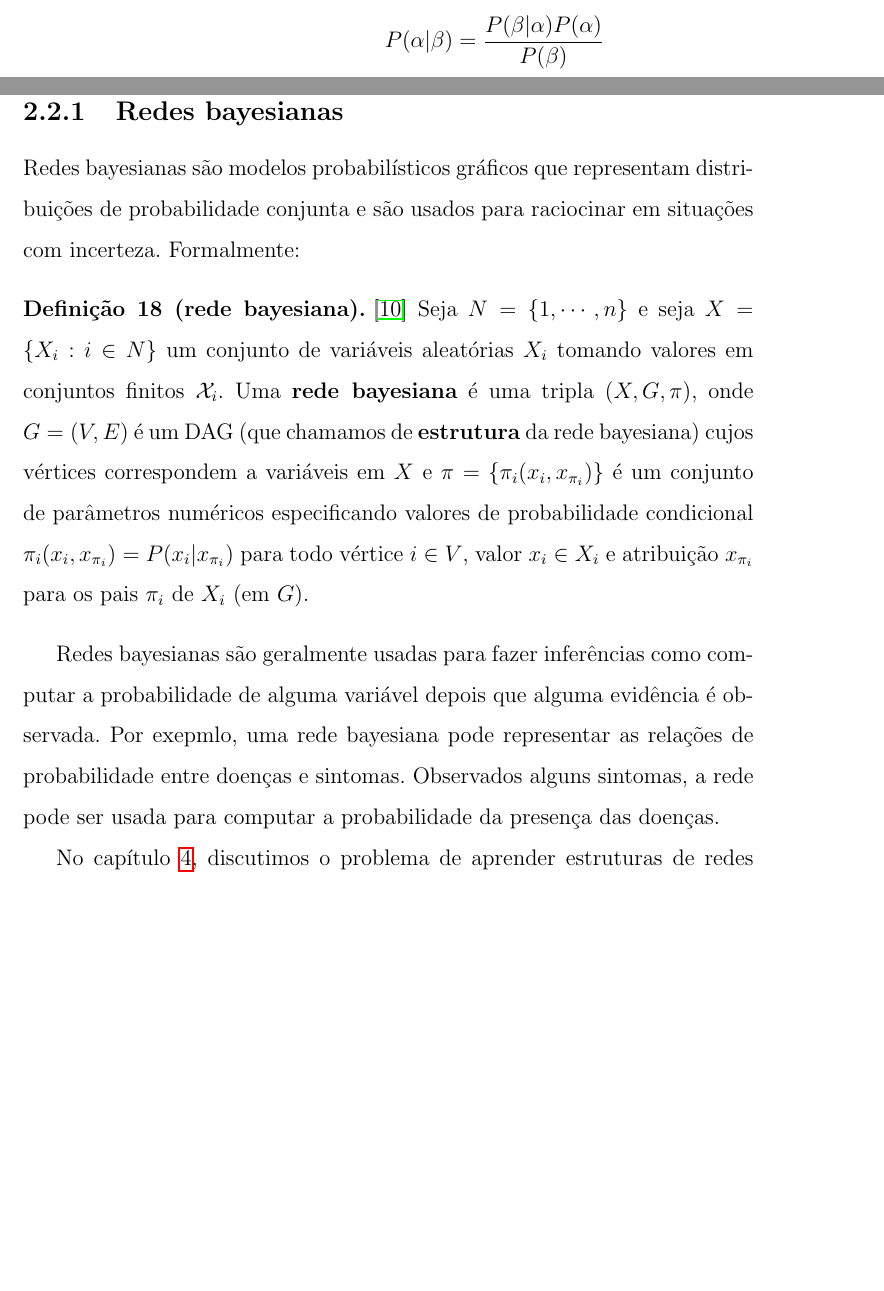
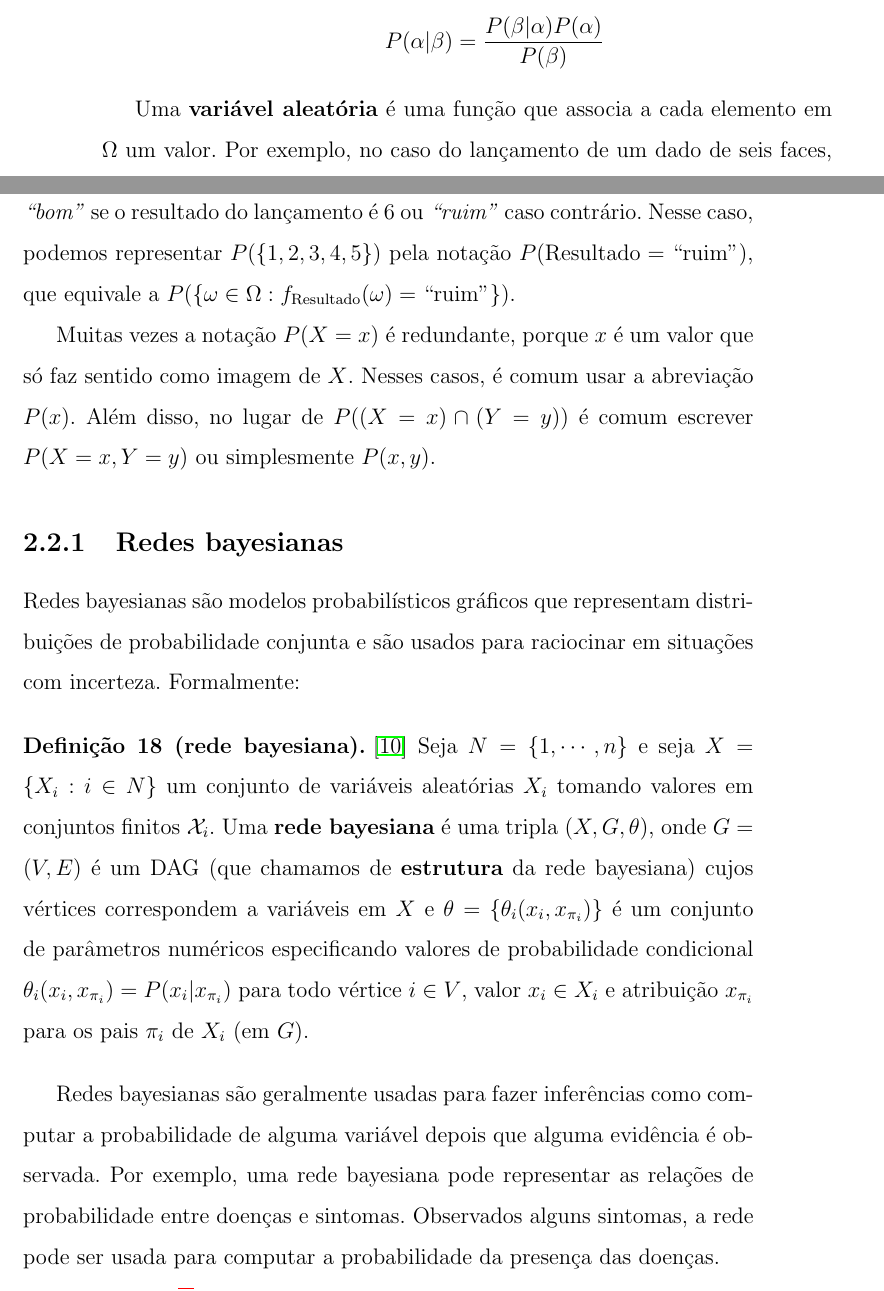
Before and after one commit to tmadeira/ktrees, a LaTeX thesis (doc/monografia/monografia.tex, which reads doc/monografia/fundamentos.tex): two parts of pages 20 and 21 of 46, joined at a grey line, cut so that both start at the same text, the shorter picture padded with empty space. Compiled offline with pdfLaTeX.

Commit message:
monografia: Termina fundamentos sobre probabilidade

```diff
--- a/doc/monografia/fundamentos.tex
+++ b/doc/monografia/fundamentos.tex
@@ -328,12 +330,9 @@ Duas consequências da definição da probabilidade condicional são as fórmula
     $$P(\alpha | \beta) = \frac{P(\beta | \alpha) P(\alpha)}{P(\beta)}$$
 \end{description}
 
-\vspace{2em}
+Uma \textbf{variável aleatória} é uma função que associa a cada elemento em $\Omega$ um valor. Por exemplo, no caso do lançamento de um dado de seis faces, podemos definir uma variável aleatória $f_{\text{Resultado}}(\omega)$ para $\omega \in \Omega$ que vale \emph{``bom''} se o resultado do lançamento é 6 ou \emph{``ruim''} caso contrário. Nesse caso, podemos representar $P(\{1, 2, 3, 4, 5\})$ pela notação $P(\text{Resultado} = \text{``ruim''})$, que equivale a $P(\{\omega \in \Omega : f_{\text{Resultado}}(\omega) = \text{``ruim''}\})$.
 
-A continuar (variável aleatória, probabilidade conjunta, independência).
-% TODO: variável aleatória
-% TODO: probabilidade conjunta
-% TODO: independência
+Muitas vezes a notação $P(X = x)$ é redundante, porque $x$ é um valor que só faz sentido como imagem de $X$. Nesses casos, é comum usar a abreviação $P(x)$. Além disso, no lugar de $P((X=x) \cap (Y=y))$ é comum escrever $P(X=x, Y=y)$ ou simplesmente $P(x, y)$.
 
 \subsection{Redes bayesianas}
 
@@ -341,9 +340,9 @@ Redes bayesianas são modelos probabilísticos gráficos que representam distrib
 
 \begin{definition}[rede bayesiana]
   \cite{maua}
-  Seja $N = \{ 1, \cdots, n \}$ e seja $X = \{X_i : i \in N\}$ um conjunto de variáveis aleatórias $X_i$ tomando valores em conjuntos finitos $\mathcal{X}_i$. Uma \textbf{rede bayesiana} é uma tripla $(X, G, \pi)$, onde $G = (V, E)$ é um DAG (que chamamos de \textbf{estrutura} da rede bayesiana) cujos vértices correspondem a variáveis em $X$ e $\pi = \{\pi_i(x_i, x_{\pi_i})\}$ é um conjunto de parâmetros numéricos especificando valores de probabilidade condicional $\pi_i(x_i, x_{\pi_i}) = P(x_i | x_{\pi_i})$ para todo vértice $i \in V$, valor $x_i \in X_i$ e atribuição $x_{\pi_i}$ para os pais $\pi_i$ de $X_i$ (em $G$).
+  Seja $N = \{ 1, \cdots, n \}$ e seja $X = \{X_i : i \in N\}$ um conjunto de variáveis aleatórias $X_i$ tomando valores em conjuntos finitos $\mathcal{X}_i$. Uma \textbf{rede bayesiana} é uma tripla $(X, G, \theta)$, onde $G = (V, E)$ é um DAG (que chamamos de \textbf{estrutura} da rede bayesiana) cujos vértices correspondem a variáveis em $X$ e $\theta = \{\theta_i(x_i, x_{\pi_i})\}$ é um conjunto de parâmetros numéricos especificando valores de probabilidade condicional $\theta_i(x_i, x_{\pi_i}) = P(x_i | x_{\pi_i})$ para todo vértice $i \in V$, valor $x_i \in X_i$ e atribuição $x_{\pi_i}$ para os pais $\pi_i$ de $X_i$ (em $G$).
 \end{definition}
 
-Redes bayesianas são geralmente usadas para fazer inferências como computar a probabilidade de alguma variável depois que alguma evidência é observada. Por exepmlo, uma rede bayesiana pode representar as relações de probabilidade entre doenças e sintomas. Observados alguns sintomas, a rede pode ser usada para computar a probabilidade da presença das doenças.
+Redes bayesianas são geralmente usadas para fazer inferências como computar a probabilidade de alguma variável depois que alguma evidência é observada. Por exemplo, uma rede bayesiana pode representar as relações de probabilidade entre doenças e sintomas. Observados alguns sintomas, a rede pode ser usada para computar a probabilidade da presença das doenças.
 
 No capítulo \ref{cap:aprendizado}, discutimos o problema de aprender estruturas de redes bayesianas a partir de dados.
```
Also changed, not shown: doc/monografia/monografia.pdf, doc/monografia/fundamentos.tex (10 more changed lines).
